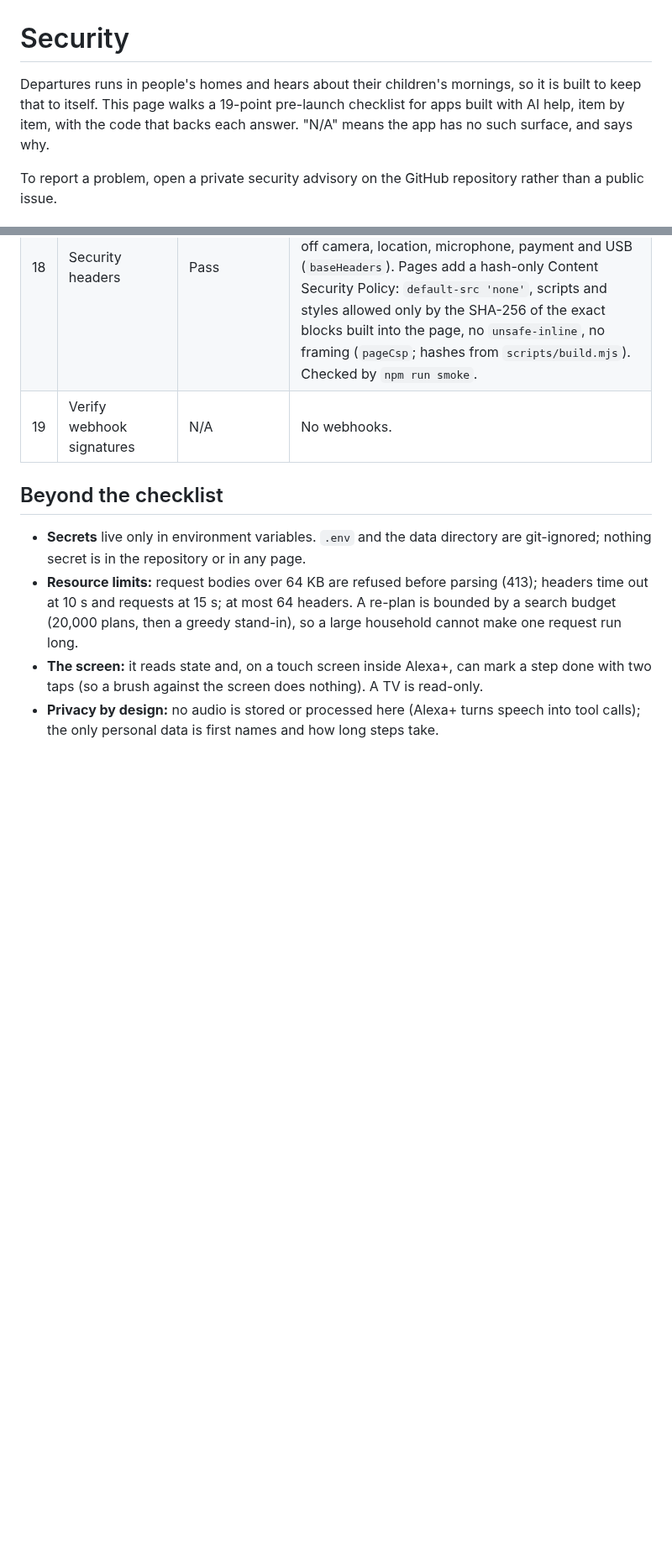
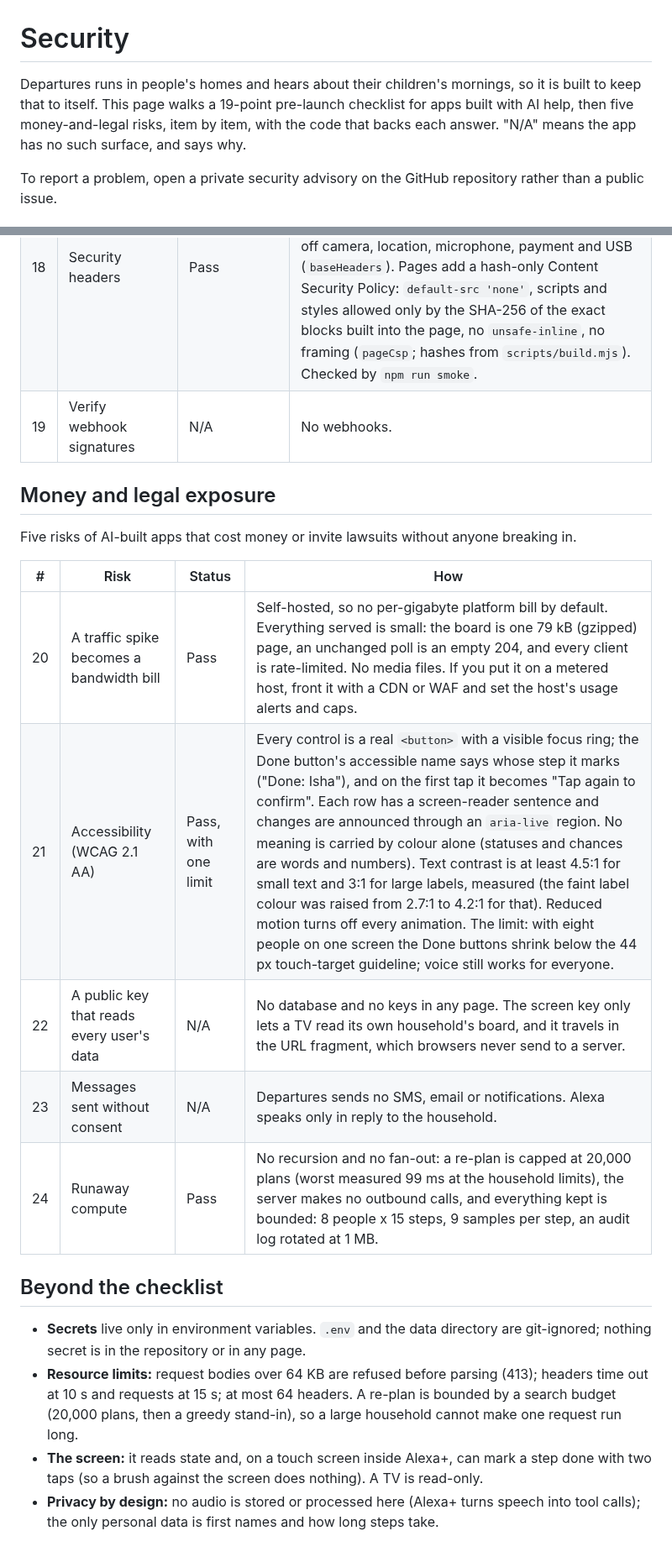
Before and after one commit to nika619/Doorbound, a Markdown page: SECURITY.md, 2 parts joined by grey strips. Shown at 84% size. Rendered like a GitHub page; blank space fills up the shorter version.

Commit message:
docs(security): money and legal exposure, items 20-24
Bandwidth bills, accessibility (with the measured contrast), public keys,
messaging consent and runaway compute, each with its evidence.

```diff
--- a/SECURITY.md
+++ b/SECURITY.md
@@ -1,6 +1,6 @@
 # Security
 
-Departures runs in people's homes and hears about their children's mornings, so it is built to keep that to itself. This page walks a 19-point pre-launch checklist for apps built with AI help, item by item, with the code that backs each answer. "N/A" means the app has no such surface, and says why.
+Departures runs in people's homes and hears about their children's mornings, so it is built to keep that to itself. This page walks a 19-point pre-launch checklist for apps built with AI help, then five money-and-legal risks, item by item, with the code that backs each answer. "N/A" means the app has no such surface, and says why.
 
 To report a problem, open a private security advisory on the GitHub repository rather than a public issue.
 
@@ -34,6 +34,18 @@ To report a problem, open a private security advisory on the GitHub repository r
 | 18 | Security headers | Pass | Every response: `X-Content-Type-Options: nosniff`, `Referrer-Policy: no-referrer`, `X-Frame-Options: DENY`, `Cross-Origin-Opener-Policy` and `-Resource-Policy: same-origin`, a `Permissions-Policy` that turns off camera, location, microphone, payment and USB (`baseHeaders`). Pages add a hash-only Content Security Policy: `default-src 'none'`, scripts and styles allowed only by the SHA-256 of the exact blocks built into the page, no `unsafe-inline`, no framing (`pageCsp`; hashes from `scripts/build.mjs`). Checked by `npm run smoke`. |
 | 19 | Verify webhook signatures | N/A | No webhooks. |
 
+## Money and legal exposure
+
+Five risks of AI-built apps that cost money or invite lawsuits without anyone breaking in.
+
+| # | Risk | Status | How |
+|---|---|---|---|
+| 20 | A traffic spike becomes a bandwidth bill | Pass | Self-hosted, so no per-gigabyte platform bill by default. Everything served is small: the board is one 79 kB (gzipped) page, an unchanged poll is an empty 204, and every client is rate-limited. No media files. If you put it on a metered host, front it with a CDN or WAF and set the host's usage alerts and caps. |
+| 21 | Accessibility (WCAG 2.1 AA) | Pass, with one limit | Every control is a real `<button>` with a visible focus ring; the Done button's accessible name says whose step it marks ("Done: Isha"), and on the first tap it becomes "Tap again to confirm". Each row has a screen-reader sentence and changes are announced through an `aria-live` region. No meaning is carried by colour alone (statuses and chances are words and numbers). Text contrast is at least 4.5:1 for small text and 3:1 for large labels, measured (the faint label colour was raised from 2.7:1 to 4.2:1 for that). Reduced motion turns off every animation. The limit: with eight people on one screen the Done buttons shrink below the 44 px touch-target guideline; voice still works for everyone. |
+| 22 | A public key that reads every user's data | N/A | No database and no keys in any page. The screen key only lets a TV read its own household's board, and it travels in the URL fragment, which browsers never send to a server. |
+| 23 | Messages sent without consent | N/A | Departures sends no SMS, email or notifications. Alexa speaks only in reply to the household. |
+| 24 | Runaway compute | Pass | No recursion and no fan-out: a re-plan is capped at 20,000 plans (worst measured 99 ms at the household limits), the server makes no outbound calls, and everything kept is bounded: 8 people x 15 steps, 9 samples per step, an audit log rotated at 1 MB. |
+
 ## Beyond the checklist
 
 - **Secrets** live only in environment variables. `.env` and the data directory are git-ignored; nothing secret is in the repository or in any page.
```
